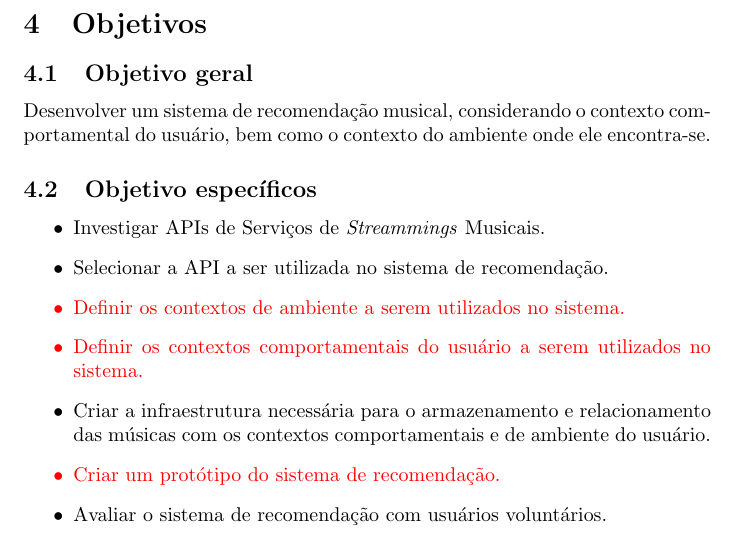
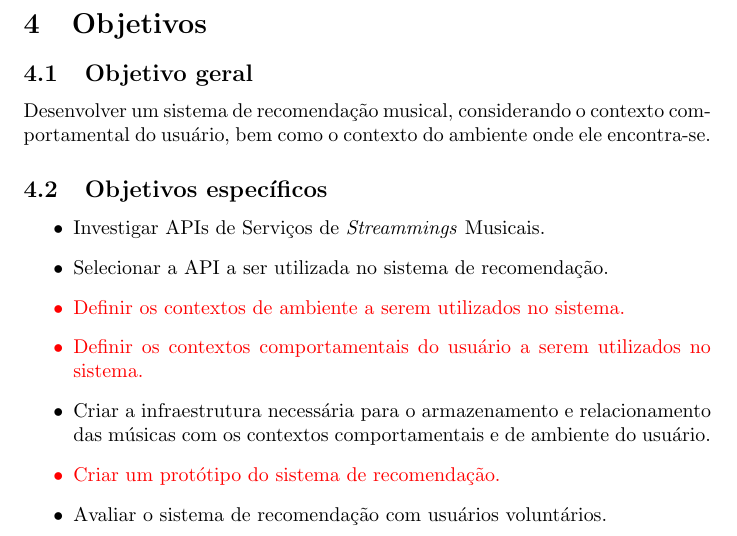
Before and after one commit to ericoloewe/computer-science-tcc, a LaTeX document (anteprojeto.tex): part of page 7 of 10, cut so that both start at the same text. Compiled offline with pdfLaTeX.

Commit message:
anteprojeto to docx

```diff
--- a/anteprojeto.tex
+++ b/anteprojeto.tex
@@ -135,7 +135,7 @@ A ideia desse projeto é que com ele, possamos evoluir a recomendação musical
 
 Desenvolver um sistema de recomendação musical, considerando o contexto comportamental do usuário, bem como o contexto do ambiente onde ele encontra-se.
 
-\subsection{Objetivo específicos}
+\subsection{Objetivos específicos}
 
 \begin{itemize}
 \item Investigar APIs de Serviços de \textit{Streammings} Musicais.
```
